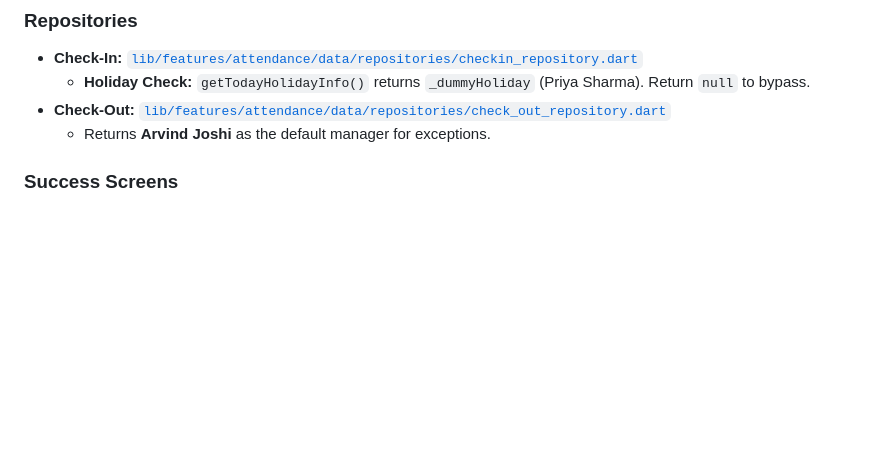
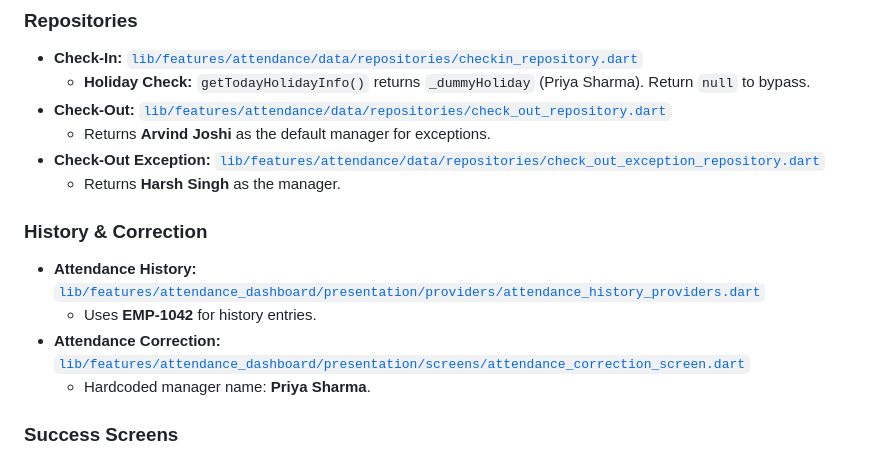
Before and after one commit to LuciferFrost/Attendance_App, a Markdown page: GUIDE.md, the part around one of its changes. GitHub-like rendering; blank space fills up the shorter version.

```diff
--- a/GUIDE.md
+++ b/GUIDE.md
@@ -43,6 +43,14 @@ The `DashboardNotifier` provides the initial application state:
     - **Holiday Check:** `getTodayHolidayInfo()` returns `_dummyHoliday` (Priya Sharma). Return `null` to bypass.
 - **Check-Out:** [`lib/features/attendance/data/repositories/check_out_repository.dart`](lib/features/attendance/data/repositories/check_out_repository.dart)
     - Returns **Arvind Joshi** as the default manager for exceptions.
+- **Check-Out Exception:** [`lib/features/attendance/data/repositories/check_out_exception_repository.dart`](lib/features/attendance/data/repositories/check_out_exception_repository.dart)
+    - Returns **Harsh Singh** as the manager.
+
+### History & Correction
+- **Attendance History:** [`lib/features/attendance_dashboard/presentation/providers/attendance_history_providers.dart`](lib/features/attendance_dashboard/presentation/providers/attendance_history_providers.dart)
+    - Uses **EMP-1042** for history entries.
+- **Attendance Correction:** [`lib/features/attendance_dashboard/presentation/screens/attendance_correction_screen.dart`](lib/features/attendance_dashboard/presentation/screens/attendance_correction_screen.dart)
+    - Hardcoded manager name: **Priya Sharma**.
 
 ### Success Screens
 - **Check-In Success:** [`lib/features/attendance/presentation/screens/checkin_success_screen.dart`](lib/features/attendance/presentation/screens/checkin_success_screen.dart)
```
Also changed, not shown: other parts of GUIDE.md (+24 -6 lines).
